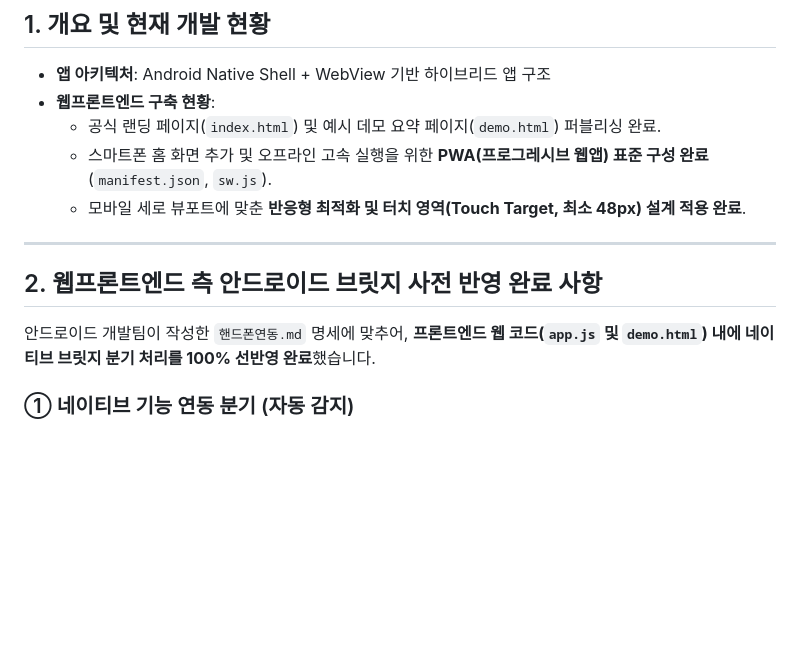
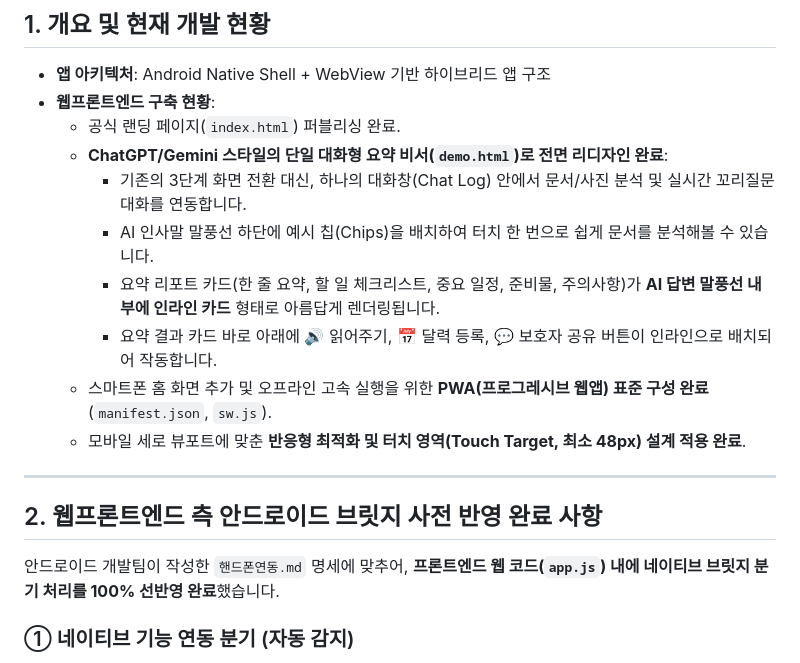
Before and after one commit to yjhyun0613/EasyTalkAI, a Markdown page: 쉽게말해_AI_안드로이드_연동_진행계획.md, the part around the change. Rendered like a GitHub page; blank space fills up the shorter version.

Commit message:
docs: Update android integration documents with Chat-First details

```diff
--- a/쉽게말해_AI_안드로이드_연동_진행계획.md
+++ b/쉽게말해_AI_안드로이드_연동_진행계획.md
@@ -8,7 +8,12 @@
 
 - **앱 아키텍처**: Android Native Shell + WebView 기반 하이브리드 앱 구조
 - **웹프론트엔드 구축 현황**:
-  - 공식 랜딩 페이지(`index.html`) 및 예시 데모 요약 페이지(`demo.html`) 퍼블리싱 완료.
+  - 공식 랜딩 페이지(`index.html`) 퍼블리싱 완료.
+  - **ChatGPT/Gemini 스타일의 단일 대화형 요약 비서(`demo.html`)로 전면 리디자인 완료**:
+    - 기존의 3단계 화면 전환 대신, 하나의 대화창(Chat Log) 안에서 문서/사진 분석 및 실시간 꼬리질문 대화를 연동합니다.
+    - AI 인사말 말풍선 하단에 예시 칩(Chips)을 배치하여 터치 한 번으로 쉽게 문서를 분석해볼 수 있습니다.
+    - 요약 리포트 카드(한 줄 요약, 할 일 체크리스트, 중요 일정, 준비물, 주의사항)가 **AI 답변 말풍선 내부에 인라인 카드** 형태로 아름답게 렌더링됩니다.
+    - 요약 결과 카드 바로 아래에 🔊 읽어주기, 📅 달력 등록, 💬 보호자 공유 버튼이 인라인으로 배치되어 작동합니다.
   - 스마트폰 홈 화면 추가 및 오프라인 고속 실행을 위한 **PWA(프로그레시브 웹앱) 표준 구성 완료** (`manifest.json`, `sw.js`).
   - 모바일 세로 뷰포트에 맞춘 **반응형 최적화 및 터치 영역(Touch Target, 최소 48px) 설계 적용 완료**.
 
@@ -16,7 +21,7 @@
 
 ## 2. 웹프론트엔드 측 안드로이드 브릿지 사전 반영 완료 사항
 
-안드로이드 개발팀이 작성한 `핸드폰연동.md` 명세에 맞추어, **프론트엔드 웹 코드(`app.js` 및 `demo.html`) 내에 네이티브 브릿지 분기 처리를 100% 선반영 완료**했습니다.
+안드로이드 개발팀이 작성한 `핸드폰연동.md` 명세에 맞추어, **프론트엔드 웹 코드(`app.js`) 내에 네이티브 브릿지 분기 처리를 100% 선반영 완료**했습니다.
 
 ### ① 네이티브 기능 연동 분기 (자동 감지)
 웹 내부에서 글로벌 객체 `EasyTalkAINative` 존재 여부를 실시간 감지하여 다음과 같이 네이티브 API를 호출합니다.
```
Also changed, not shown: 핸드폰연동.md (+8 -10 lines).
